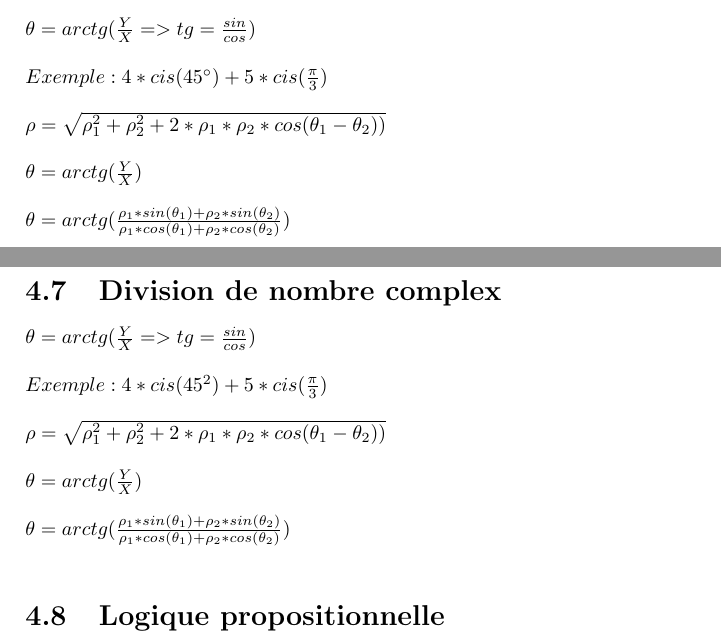
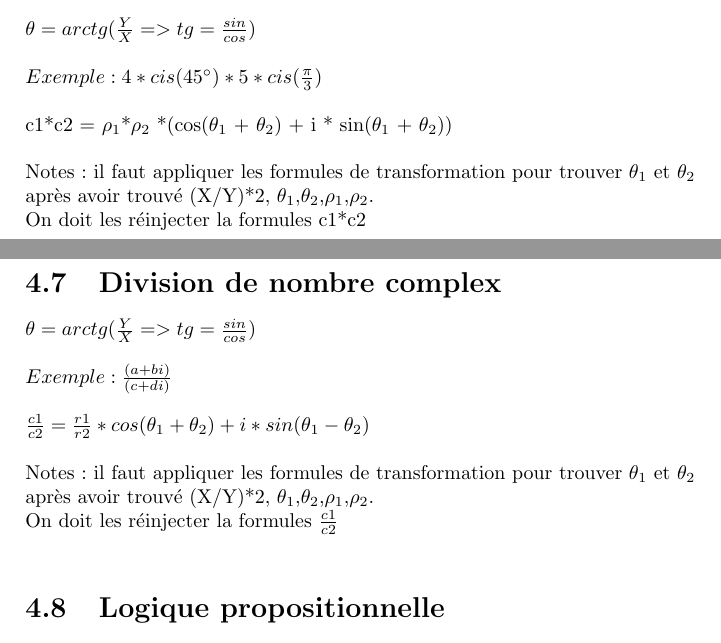
Before and after one commit to sh4rknado/MathHEH, a LaTeX thesis (main.tex, which reads Examen/Formules.tex): two parts of pages 49 and 50 of 50, joined at a grey line, cut so that both start at the same text. The pictures show the PDF file main.pdf that the author committed with the source.

Commit message:
Fix Complex Formules

```diff
--- a/Examen/Formules.tex
+++ b/Examen/Formules.tex
@@ -65,13 +65,13 @@ $\theta = arctg(\frac{\rho_1 * sin(\theta_1) + \rho_2 * sin(\theta_2)} {\rho_1 *
 
 $\theta = arctg(\frac{Y}{X} => tg = \frac{sin}{cos} )$ \\
 
-$ Exemple : 4*cis(45^{\circ}) + 5*cis(\frac{\pi}{3})$\\
+$ Exemple : 4*cis(45^{\circ}) * 5*cis(\frac{\pi}{3})$\\
 
-$\rho = \sqrt{\rho_1^{2}+\rho_2^{2} + 2 * \rho_1 * \rho_2 * cos(\theta_1-\theta_2))}$ \\
+c1*c2 = $\rho_1$*$\rho_2$ *(cos($\theta_1$ + $\theta_2$) + i * sin($\theta_1$ + $\theta_2$)) \\
 
-$\theta = arctg(\frac{Y}{X})$\\
-
-$\theta = arctg(\frac{\rho_1 * sin(\theta_1) + \rho_2 * sin(\theta_2)} {\rho_1 * cos(\theta_1) + \rho_2 * cos(\theta_2)})$ \\
+Notes : il faut appliquer les formules de transformation pour trouver $\theta_1$ et $\theta_2$ \\
+après avoir trouvé (X/Y)*2, $\theta_1$,$\theta_2$,$\rho_1$,$\rho_2$. \\
+On doit les réinjecter la formules c1*c2 \\
 
 
 \vspace{4mm} %5mm vertical space
@@ -79,9 +79,11 @@ $\theta = arctg(\frac{\rho_1 * sin(\theta_1) + \rho_2 * sin(\theta_2)} {\rho_1 *
 
 $\theta = arctg(\frac{Y}{X} => tg = \frac{sin}{cos} )$ \\
 
-$ Exemple : 4*cis(45^{2}) + 5*cis(\frac{\pi}{3})$\\
+$ Exemple : \frac{(a+bi)}{(c+di)}$\\
 
-$\rho = \sqrt{\rho_1^{2}+\rho_2^{2} + 2 * \rho_1 * \rho_2 * cos(\theta_1-\theta_2))}$ \\
+$\frac{c1}{c2} = \frac{r1}{r2} * cos(\theta_1+\theta_2) + i * sin(\theta_1-\theta_2)$ \\
 
-$\theta = arctg(\frac{Y}{X})$\\
+Notes : il faut appliquer les formules de transformation pour trouver $\theta_1$ et $\theta_2$ \\
+après avoir trouvé (X/Y)*2, $\theta_1$,$\theta_2$,$\rho_1$,$\rho_2$. \\
+On doit les réinjecter la formules $\frac{c1}{c2}$ \\
 
```
Also changed, not shown: main.pdf, Examen/Formules.tex (1 more changed lines), 3 other files.
